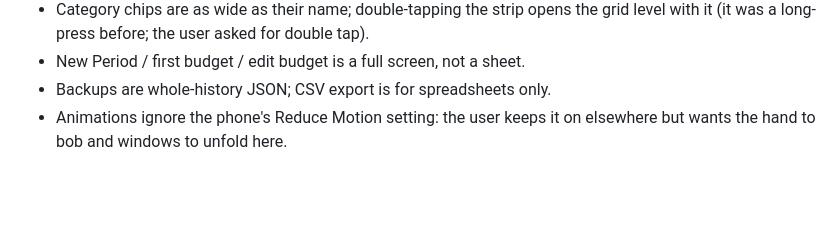
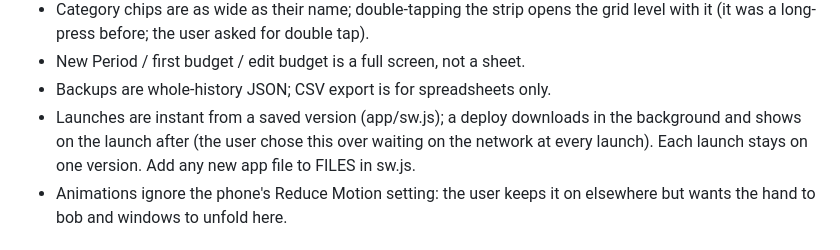
Before and after one commit to jwily/bgt-j, a Markdown page: CLAUDE.md, the part around the change. Rendered like a GitHub page; blank space fills up the shorter version.

Commit message:
CLAUDE.md: how launches and updates work now
Co-Authored-By: Claude Opus 5.5 (1M context) <noreply@anthropic.com>

```diff
--- a/CLAUDE.md
+++ b/CLAUDE.md
@@ -113,6 +113,9 @@ Read README.md for what the app does; this file covers how to work on it.
   (it was a long-press before; the user asked for double tap).
 - New Period / first budget / edit budget is a full screen, not a sheet.
 - Backups are whole-history JSON; CSV export is for spreadsheets only.
+- Launches are instant from a saved version (app/sw.js); a deploy downloads in the background and
+  shows on the launch after (the user chose this over waiting on the network at every launch).
+  Each launch stays on one version. Add any new app file to FILES in sw.js.
 - Animations ignore the phone's Reduce Motion setting: the user keeps it on elsewhere but wants the
   hand to bob and windows to unfold here.
 
```
